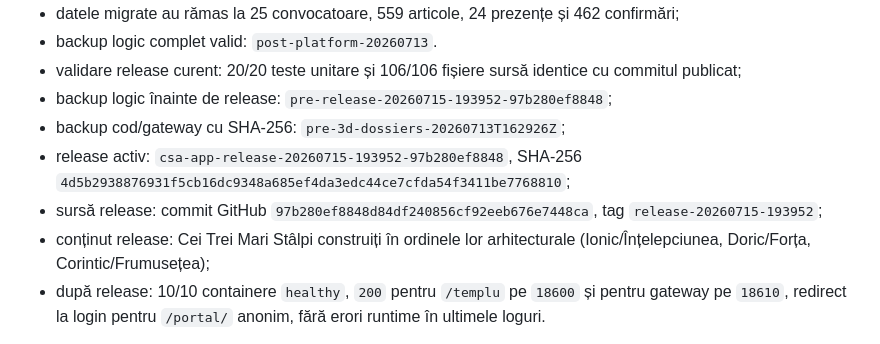
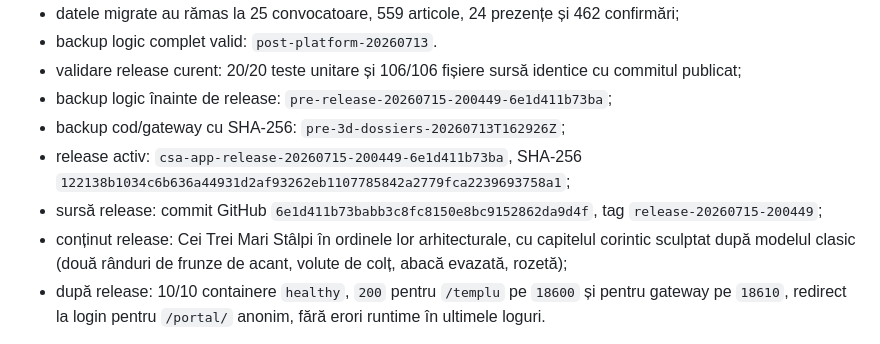
Before and after one commit to stefanrazvani/csa, a Markdown page: PLATFORM_STATUS.md, the part around the change. Rendered like a GitHub page.

Commit message:
docs: record corinthian capital release
Co-Authored-By: Claude Fable 5 <noreply@anthropic.com>

```diff
--- a/PLATFORM_STATUS.md
+++ b/PLATFORM_STATUS.md
@@ -59,11 +59,11 @@ nu include OCR; documentele fără text suficient devin `unsupported_scan`.
 - datele migrate au rămas la 25 convocatoare, 559 articole, 24 prezențe și 462 confirmări;
 - backup logic complet valid: `post-platform-20260713`.
 - validare release curent: 20/20 teste unitare și 106/106 fișiere sursă identice cu commitul publicat;
-- backup logic înainte de release: `pre-release-20260715-193952-97b280ef8848`;
+- backup logic înainte de release: `pre-release-20260715-200449-6e1d411b73ba`;
 - backup cod/gateway cu SHA-256: `pre-3d-dossiers-20260713T162926Z`;
-- release activ: `csa-app-release-20260715-193952-97b280ef8848`, SHA-256 `4d5b2938876931f5cb16dc9348a685ef4da3edc44ce7cfda54f3411be7768810`;
-- sursă release: commit GitHub `97b280ef8848d84df240856cf92eeb676e7448ca`, tag `release-20260715-193952`;
-- conținut release: Cei Trei Mari Stâlpi construiți în ordinele lor arhitecturale (Ionic/Înțelepciunea, Doric/Forța, Corintic/Frumusețea);
+- release activ: `csa-app-release-20260715-200449-6e1d411b73ba`, SHA-256 `122138b1034c6b636a44931d2af93262eb1107785842a2779fca2239693758a1`;
+- sursă release: commit GitHub `6e1d411b73babb3c8fc8150e8bc9152862da9d4f`, tag `release-20260715-200449`;
+- conținut release: Cei Trei Mari Stâlpi în ordinele lor arhitecturale, cu capitelul corintic sculptat după modelul clasic (două rânduri de frunze de acant, volute de colț, abacă evazată, rozetă);
 - după release: 10/10 containere `healthy`, `200` pentru `/templu` pe `18600` și pentru gateway pe `18610`, redirect la login pentru `/portal/` anonim, fără erori runtime în ultimele loguri.
 
 Documentele din `C:\Proiecte\CSA` au fost folosite exclusiv drept surse de proiectare și structurare. Nu au fost modificate și nu au fost importate în bibliotecă.
```
